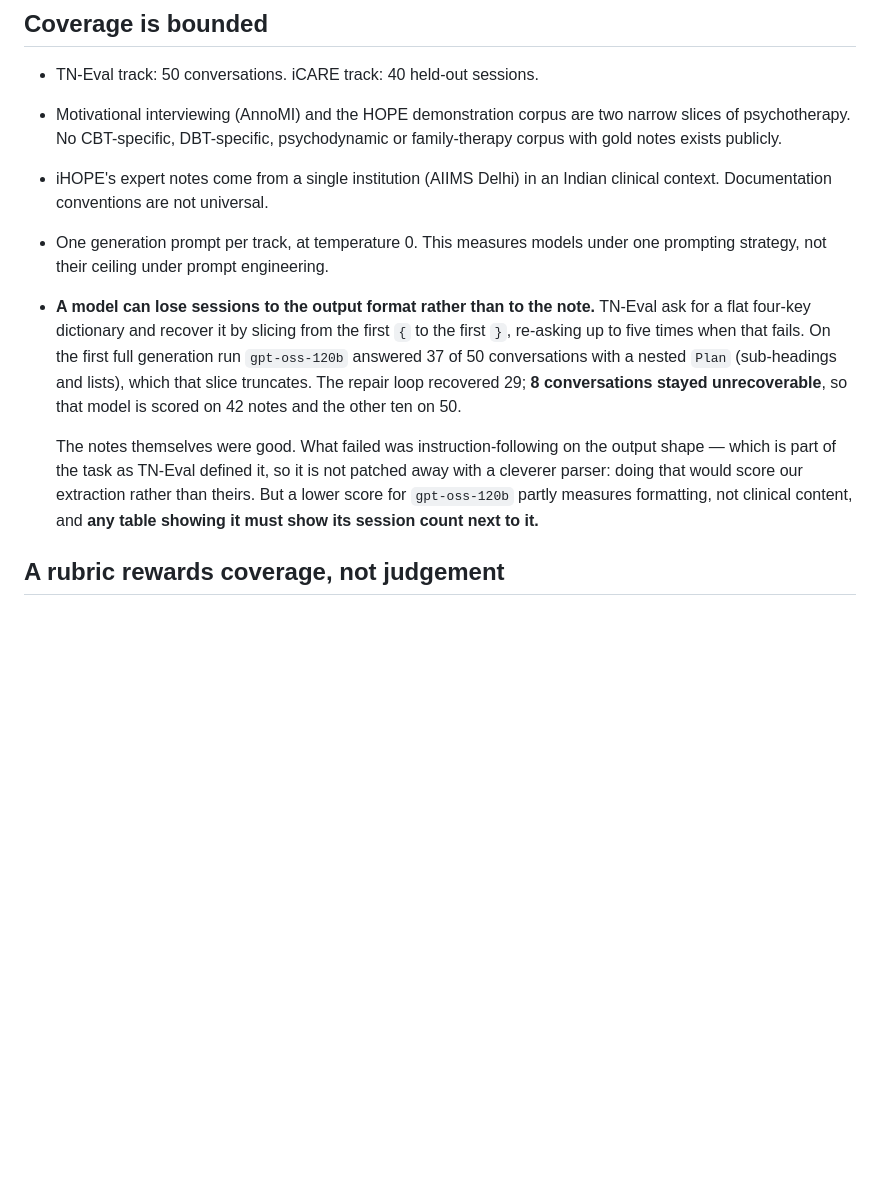
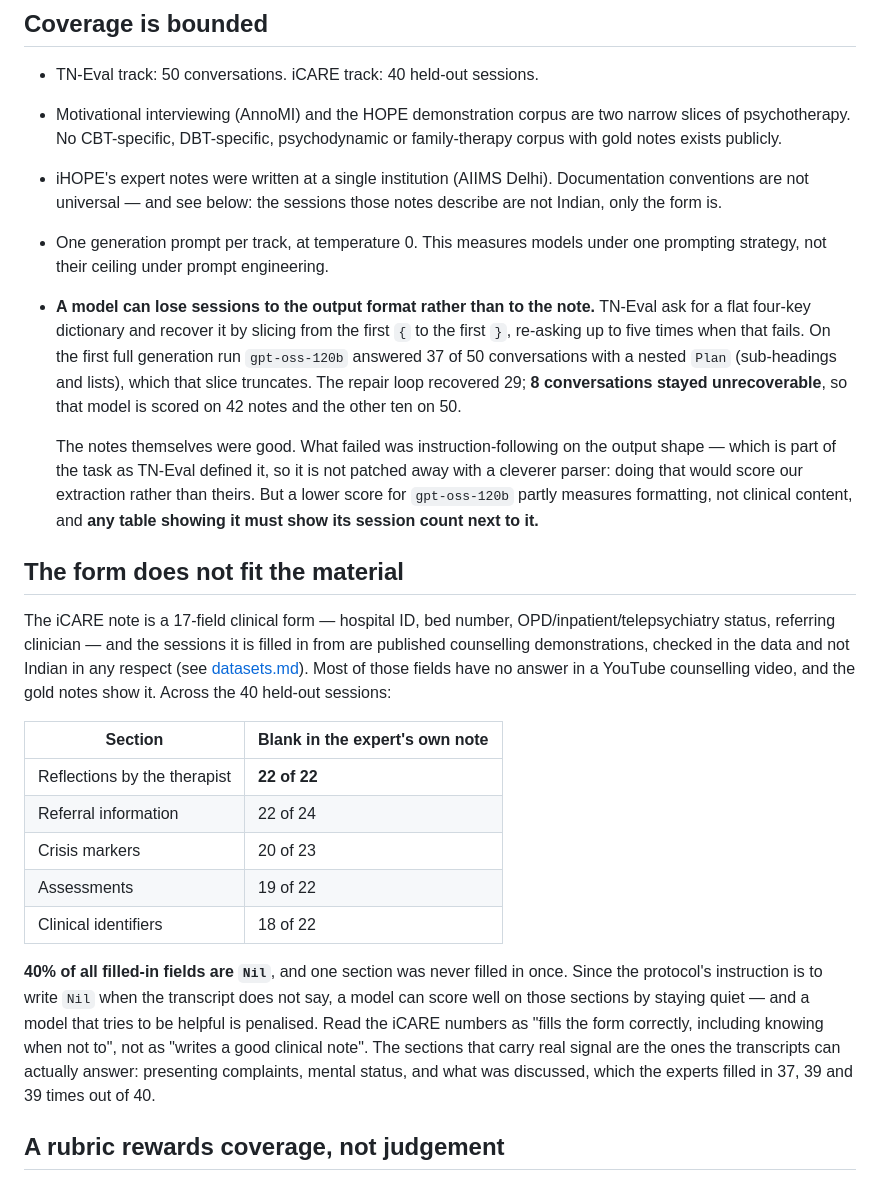
Before and after one commit to JanNehyba/therapy-note-bench, a Markdown page: docs/limitations.md, the part around the change. Rendered like a GitHub page; blank space fills up the shorter version.

Commit message:
docs: the iHOPE sessions are not Indian -- only the form is
The datasets page said the notes come "from a single institution (AIIMS Delhi)
in an Indian clinical context", which reads as though the sessions themselves
are Indian clinical practice. Checked in the data rather than in the paper:
across the 40 test sessions the strings AIIMS, OPD, Delhi and India appear zero
times, and every patient name is Western. One apparent hit for "Rs." was
"Dr. Evers." The transcripts are published counselling demonstrations, the same
kind AnnoMI holds.

What is Indian is the form and the clinicians who filled it in -- and that
mismatch turns out to matter for how the numbers read. The gold notes leave 40%
of their fields at "Nil", and one section, reflections by the therapist, was
never filled in once in 22 attempts. A YouTube counselling video has no hospital
ID and no referring clinician. Since the protocol says to write "Nil" when the
transcript does not say, several sections reward a model for staying quiet
rather than for writing a good note, and limitations.md now says which sections
carry real signal and which do not.

Co-Authored-By: Claude Opus 5 (1M context) <noreply@anthropic.com>

```diff
--- a/docs/limitations.md
+++ b/docs/limitations.md
@@ -67,8 +67,9 @@ rubric is not completeness against a reimbursement requirement.
 - Motivational interviewing (AnnoMI) and the HOPE demonstration corpus are two
   narrow slices of psychotherapy. No CBT-specific, DBT-specific, psychodynamic
   or family-therapy corpus with gold notes exists publicly.
-- iHOPE's expert notes come from a single institution (AIIMS Delhi) in an Indian
-  clinical context. Documentation conventions are not universal.
+- iHOPE's expert notes were written at a single institution (AIIMS Delhi).
+  Documentation conventions are not universal — and see below: the sessions
+  those notes describe are not Indian, only the form is.
 - One generation prompt per track, at temperature 0. This measures models under
   one prompting strategy, not their ceiling under prompt engineering.
 - **A model can lose sessions to the output format rather than to the note.**
@@ -85,6 +86,32 @@ rubric is not completeness against a reimbursement requirement.
   rather than theirs. But a lower score for `gpt-oss-120b` partly measures
   formatting, not clinical content, and **any table showing it must show its
   session count next to it.**
+
+## The form does not fit the material
+
+The iCARE note is a 17-field clinical form — hospital ID, bed number,
+OPD/inpatient/telepsychiatry status, referring clinician — and the sessions it
+is filled in from are published counselling demonstrations, checked in the data
+and not Indian in any respect (see
+[datasets.md](datasets.md)). Most of those fields have no answer in a YouTube
+counselling video, and the gold notes show it. Across the 40 held-out sessions:
+
+| Section | Blank in the expert's own note |
+|---|---|
+| Reflections by the therapist | **22 of 22** |
+| Referral information | 22 of 24 |
+| Crisis markers | 20 of 23 |
+| Assessments | 19 of 22 |
+| Clinical identifiers | 18 of 22 |
+
+**40% of all filled-in fields are `Nil`**, and one section was never filled in
+once. Since the protocol's instruction is to write `Nil` when the transcript
+does not say, a model can score well on those sections by staying quiet — and a
+model that tries to be helpful is penalised. Read the iCARE numbers as
+"fills the form correctly, including knowing when not to", not as "writes a good
+clinical note". The sections that carry real signal are the ones the transcripts
+can actually answer: presenting complaints, mental status, and what was
+discussed, which the experts filled in 37, 39 and 39 times out of 40.
 
 ## A rubric rewards coverage, not judgement
 
```
Also changed, not shown: docs/datasets.md (+13 -0 lines).
